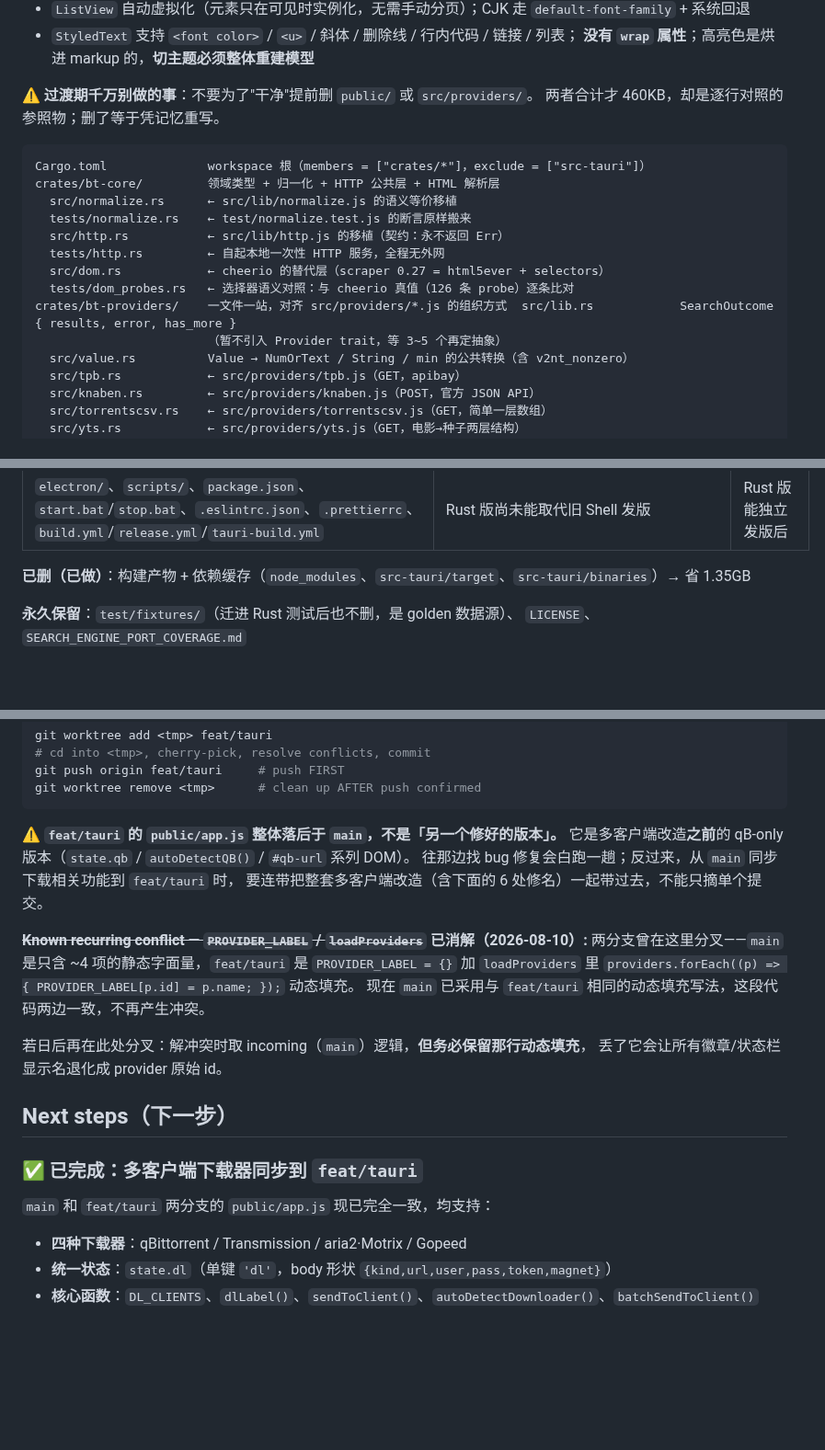
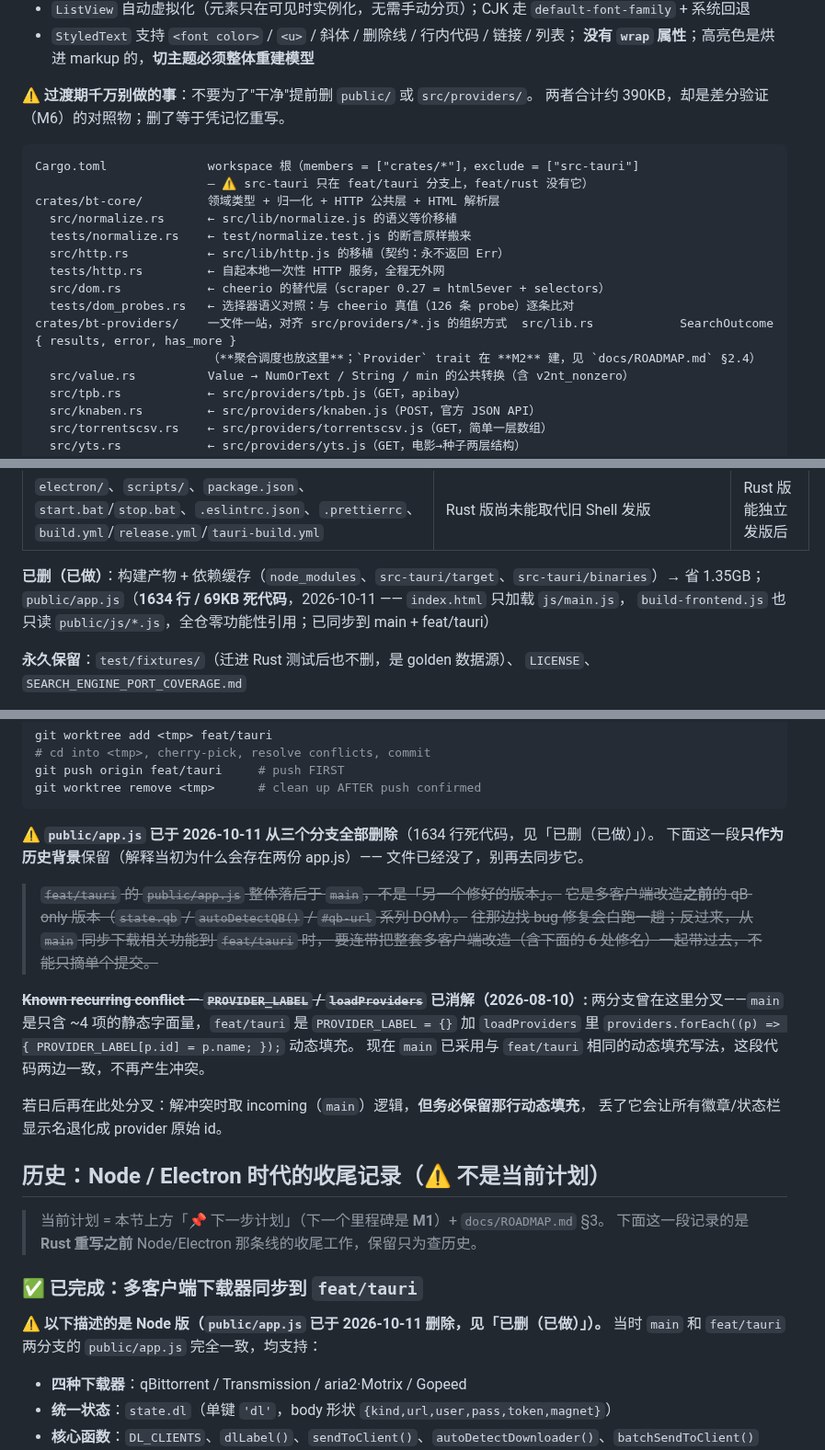
Before and after one commit to NoNameLeGo/torrent-search-app, a Markdown page: AGENTS.md, 3 parts joined by grey strips. Shown at 92% size. Drawn GitHub-style; blank space fills up the shorter version.

````diff
--- a/AGENTS.md
+++ b/AGENTS.md
@@ -98,10 +98,11 @@ M6 差分验证（必须早于删 Node）       M7 打包 + GitHub Release
   **没有 `wrap` 属性**；高亮色是烘进 markup 的，**切主题必须整体重建模型**
 
 ⚠️ **过渡期千万别做的事**：不要为了"干净"提前删 `public/` 或 `src/providers/`。
-两者合计才 460KB，却是逐行对照的参照物；删了等于凭记忆重写。
+两者合计约 390KB，却是差分验证（M6）的对照物；删了等于凭记忆重写。
 
 ```
-Cargo.toml              workspace 根（members = ["crates/*"]，exclude = ["src-tauri"]）
+Cargo.toml              workspace 根（members = ["crates/*"]，exclude = ["src-tauri"]
+                        — ⚠️ src-tauri 只在 feat/tauri 分支上，feat/rust 没有它）
 crates/bt-core/         领域类型 + 归一化 + HTTP 公共层 + HTML 解析层
   src/normalize.rs      ← src/lib/normalize.js 的语义等价移植
   tests/normalize.rs    ← test/normalize.test.js 的断言原样搬来
@@ -110,7 +111,7 @@ crates/bt-core/         领域类型 + 归一化 + HTTP 公共层 + HTML 解析
   src/dom.rs            ← cheerio 的替代层（scraper 0.27 = html5ever + selectors）
   tests/dom_probes.rs   ← 选择器语义对照：与 cheerio 真值（126 条 probe）逐条比对
 crates/bt-providers/    一文件一站，对齐 src/providers/*.js 的组织方式  src/lib.rs            SearchOutcome { results, error, has_more }
-                        （暂不引入 Provider trait，等 3~5 个再定抽象）
+                        （**聚合调度也放这里**；`Provider` trait 在 **M2** 建，见 `docs/ROADMAP.md` §2.4）
   src/value.rs          Value → NumOrText / String / min 的公共转换（含 v2nt_nonzero）
   src/tpb.rs            ← src/providers/tpb.js（GET，apibay）
   src/knaben.rs         ← src/providers/knaben.js（POST，官方 JSON API）
@@ -200,7 +202,9 @@ IPv6 落在 `2a03:2880:face:b00c` 黑洞前缀，直连 / 代理 / DoH / 中转
 | `public/` | Node 版的前端本体（D8 直接上 Slint，**不再有"阶段二"**；Slint 版能用后它就无用） | **M6 差分验证做完**（与 Node 版一起删，D18） |
 | `electron/`、`scripts/`、`package.json`、`start.bat`/`stop.bat`、`.eslintrc.json`、`.prettierrc`、`build.yml`/`release.yml`/`tauri-build.yml` | Rust 版尚未能取代旧 Shell 发版 | Rust 版能独立发版后 |
 
-**已删（已做）**：构建产物 + 依赖缓存（`node_modules`、`src-tauri/target`、`src-tauri/binaries`）→ 省 1.35GB
+**已删（已做）**：构建产物 + 依赖缓存（`node_modules`、`src-tauri/target`、`src-tauri/binaries`）→ 省 1.35GB；
+`public/app.js`（**1634 行 / 69KB 死代码**，2026-10-11 —— `index.html` 只加载 `js/main.js`，
+`build-frontend.js` 也只读 `public/js/*.js`，全仓零功能性引用；已同步到 main + feat/tauri）
 
 **永久保留**：`test/fixtures/`（迁进 Rust 测试后也不删，是 golden 数据源）、
 `LICENSE`、`SEARCH_ENGINE_PORT_COVERAGE.md`
@@ -1085,10 +1090,13 @@ git push origin feat/tauri     # push FIRST
 git worktree remove <tmp>      # clean up AFTER push confirmed
 ```
 
-⚠️ **`feat/tauri` 的 `public/app.js` 整体落后于 `main`，不是「另一个修好的版本」。**
-它是多客户端改造**之前**的 qB-only 版本（`state.qb` / `autoDetectQB()` / `#qb-url` 系列 DOM）。
-往那边找 bug 修复会白跑一趟；反过来，从 `main` 同步下载相关功能到 `feat/tauri` 时，
-要连带把整套多客户端改造（含下面的 6 处修名）一起带过去，不能只摘单个提交。
+⚠️ **`public/app.js` 已于 2026-10-11 从三个分支全部删除**（1634 行死代码，见「已删（已做）」）。
+下面这一段**只作为历史背景**保留（解释当初为什么会存在两份 app.js）—— 文件已经没了，别再去同步它。
+
+> ~~`feat/tauri` 的 `public/app.js` 整体落后于 `main`，不是「另一个修好的版本」。~~
+> ~~它是多客户端改造**之前**的 qB-only 版本（`state.qb` / `autoDetectQB()` / `#qb-url` 系列 DOM）。~~
+> ~~往那边找 bug 修复会白跑一趟；反过来，从 `main` 同步下载相关功能到 `feat/tauri` 时，
+> 要连带把整套多客户端改造（含下面的 6 处修名）一起带过去，不能只摘单个提交。~~
 
 **~~Known recurring conflict — `PROVIDER_LABEL` / `loadProviders`~~ 已消解（2026-08-10）:**
 两分支曾在这里分叉——`main` 是只含 ~4 项的静态字面量，`feat/tauri` 是 `PROVIDER_LABEL = {}`
@@ -1098,11 +1106,15 @@ git worktree remove <tmp>      # clean up AFTER push confirmed
 若日后再在此处分叉：解冲突时取 incoming（`main`）逻辑，**但务必保留那行动态填充**，
 丢了它会让所有徽章/状态栏显示名退化成 provider 原始 id。
 
-## Next steps（下一步）
+## 历史：Node / Electron 时代的收尾记录（⚠️ **不是当前计划**）
+
+> 当前计划 = 本节上方「📌 下一步计划」（下一个里程碑是 **M1**）+ `docs/ROADMAP.md` §3。
+> 下面这一段记录的是 **Rust 重写之前** Node/Electron 那条线的收尾工作，保留只为查历史。
 
 ### ✅ 已完成：多客户端下载器同步到 `feat/tauri`
 
-`main` 和 `feat/tauri` 两分支的 `public/app.js` 现已完全一致，均支持：
+⚠️ **以下描述的是 Node 版（`public/app.js` 已于 2026-10-11 删除，见「已删（已做）」）。**
+当时 `main` 和 `feat/tauri` 两分支的 `public/app.js` 完全一致，均支持：
 - **四种下载器**：qBittorrent / Transmission / aria2·Motrix / Gopeed
 - **统一状态**：`state.dl`（单键 `'dl'`，body 形状 `{kind,url,user,pass,token,magnet}`）
 - **核心函数**：`DL_CLIENTS`、`dlLabel()`、`sendToClient()`、`autoDetectDownloader()`、`batchSendToClient()`
````
Also changed, not shown: other parts of AGENTS.md (+5 -3 lines), CLAUDE.md (+16 -9 lines), docs/ROADMAP.md (+1 -1 lines).
